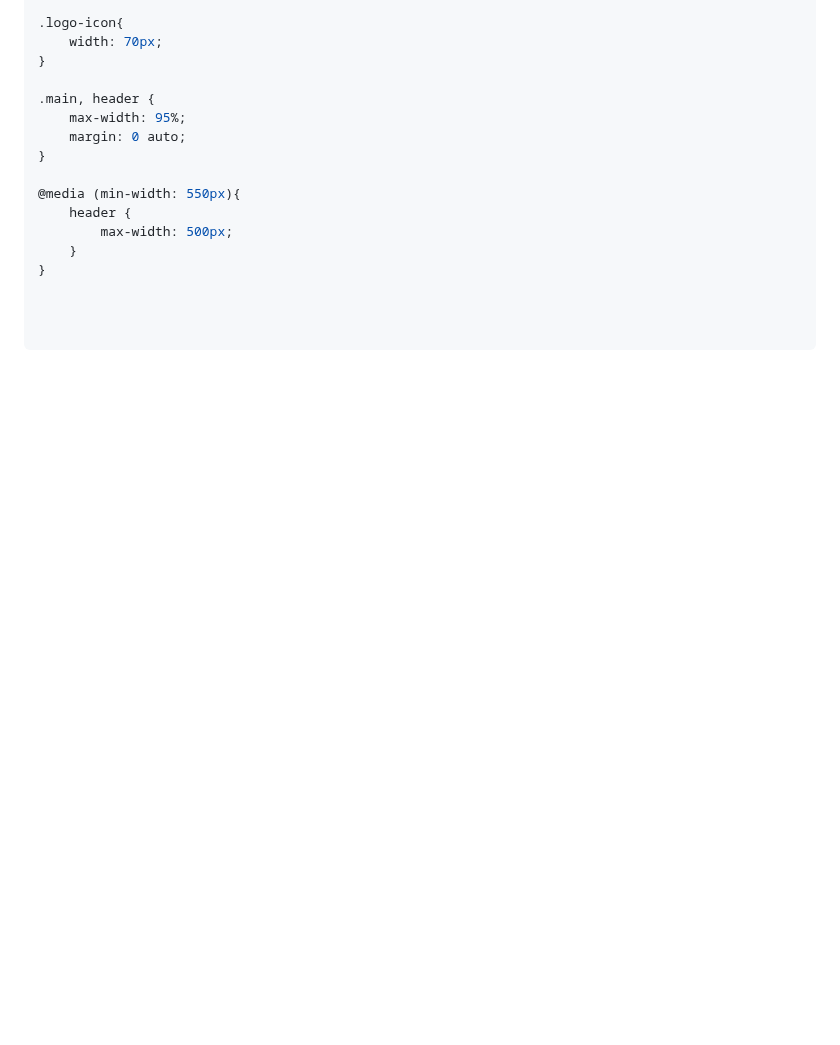
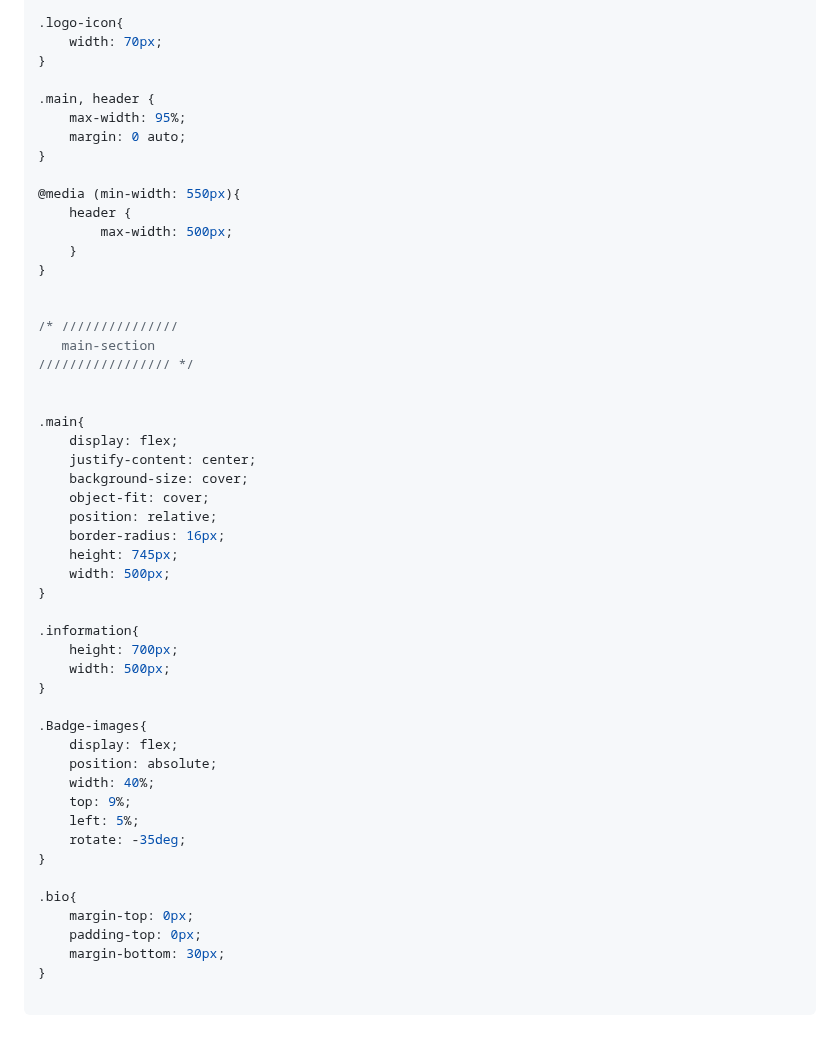
Before and after one commit to MastooraTurkmen/Tindog-project, a Markdown page: README.md, the part around the change. Rendered like a GitHub page; blank space fills up the shorter version.

Commit message:
adding codes

````diff
--- a/README.md
+++ b/README.md
@@ -234,5 +234,40 @@ button{
 }
 
 
+/* ///////////////
+   main-section
+///////////////// */
+
+
+.main{
+    display: flex;
+    justify-content: center;
+    background-size: cover;
+    object-fit: cover;
+    position: relative;
+    border-radius: 16px;
+    height: 745px;
+    width: 500px;
+}
+
+.information{
+    height: 700px;
+    width: 500px;
+}
+
+.Badge-images{
+    display: flex;
+    position: absolute;
+    width: 40%;
+    top: 9%;
+    left: 5%;
+    rotate: -35deg;
+}
+
+.bio{
+    margin-top: 0px;
+    padding-top: 0px;
+    margin-bottom: 30px;
+}
 
 ```
````
